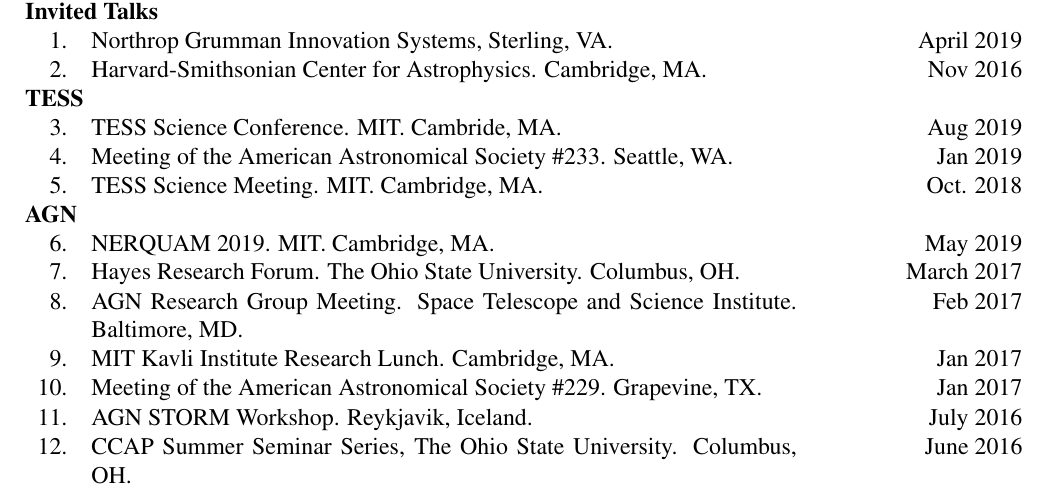
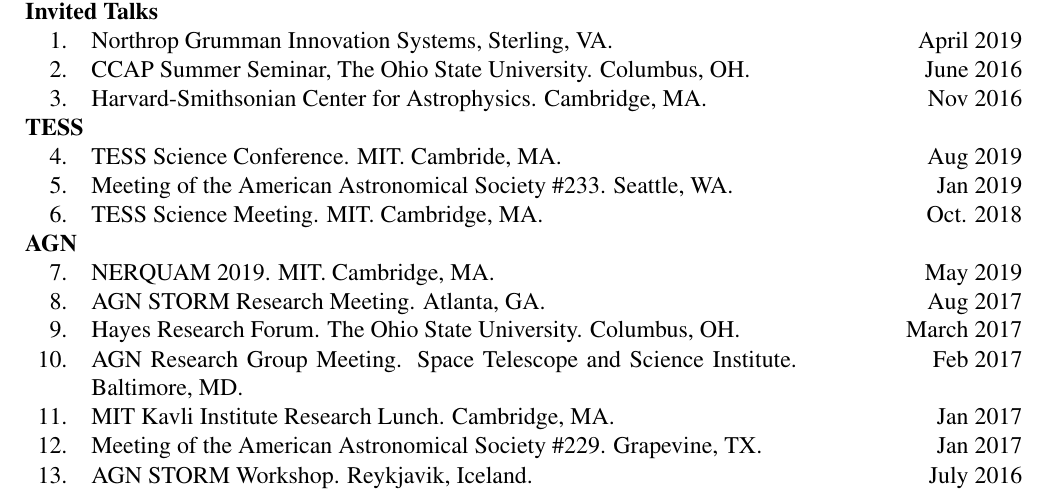
Before and after one commit to mmfausnaugh/CV, a LaTeX CV (cv_resume_style.tex): part of page 2 of 5, cut so that both start at the same text. Compiled offline with pdfLaTeX; a LaTeX package or settings file that is missing is left out.

Commit message:
adjusting talk order

```diff
--- a/cv_resume_style.tex
+++ b/cv_resume_style.tex
@@ -163,22 +163,23 @@
 \underline{\textbf{Presentations}}& \\
 \textbf{Invited Talks}
 \talk{Northrop Grumman Innovation Systems, Sterling, VA.}{April 2019}& \\
+\talk{CCAP Summer Seminar, The Ohio State University. Columbus, OH.}{June 2016}&\\
 \talk{Harvard-Smithsonian Center for Astrophysics. Cambridge, MA.}{Nov 2016}&\\
-
 
 \textbf{TESS}&\\
 
 \talk{TESS Science Conference.  MIT.  Cambride, MA.}{Aug 2019}\\
 \talk{Meeting of the American Astronomical Society \#233. Seattle, WA.}{Jan 2019}\\
 \talk{TESS Science Meeting. MIT. Cambridge, MA.}{Oct. 2018}\\
+
 \textbf{AGN}\\
 \talk{NERQUAM 2019.  MIT. Cambridge, MA.}{May 2019}\\
+\talk{AGN STORM Research Meeting.  Atlanta, GA.}{Aug 2017}\\
 \talk{Hayes Research Forum. The Ohio State University. Columbus, OH.}{March 2017}&\\
 \talk{AGN Research Group Meeting.  Space Telescope and Science Institute. Baltimore, MD.}{Feb 2017}&\\
 \talk{MIT Kavli Institute Research Lunch. Cambridge, MA.}{Jan 2017}&\\
 \talk{Meeting of the American Astronomical Society \#229. Grapevine, TX.}{Jan 2017}&\\
 \talk{AGN STORM Workshop. Reykjavik, Iceland.}{July 2016}&\\
-\talk{CCAP Summer Seminar Series, The Ohio State University. Columbus, OH.}{June 2016}&\\
 \talk{Great Lakes Quasar Symposium, Western University. London, Ontario.}{May 2016}&\\
 \talk{R. Narayan's Research Group Meeting, Harvard-Smithsonian Center for Astrophysics. Cambridge, MA.}{April 2016}&\\
 \talk{Quasar Research Group Meeting,  Harvard-Smithsonian Center for Astrophysics. Cambridge, MA.}{April 2016}&\\
```
Also changed, not shown: cv_resume_style.pdf.
